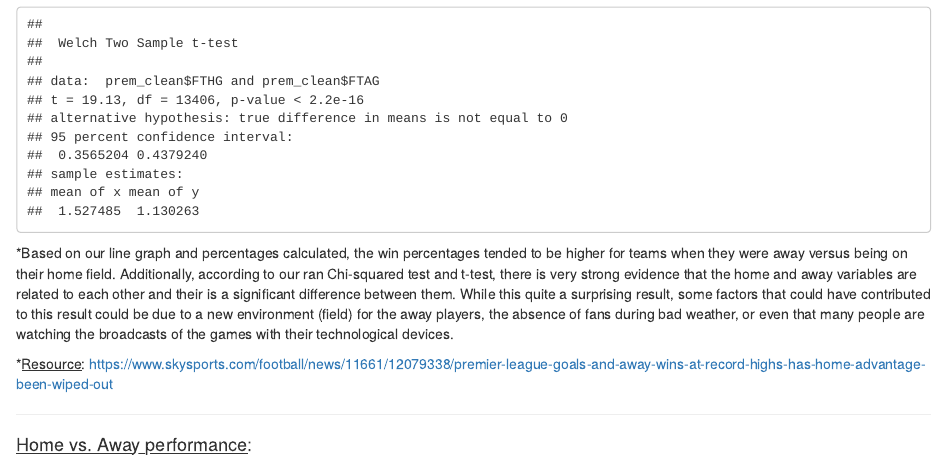
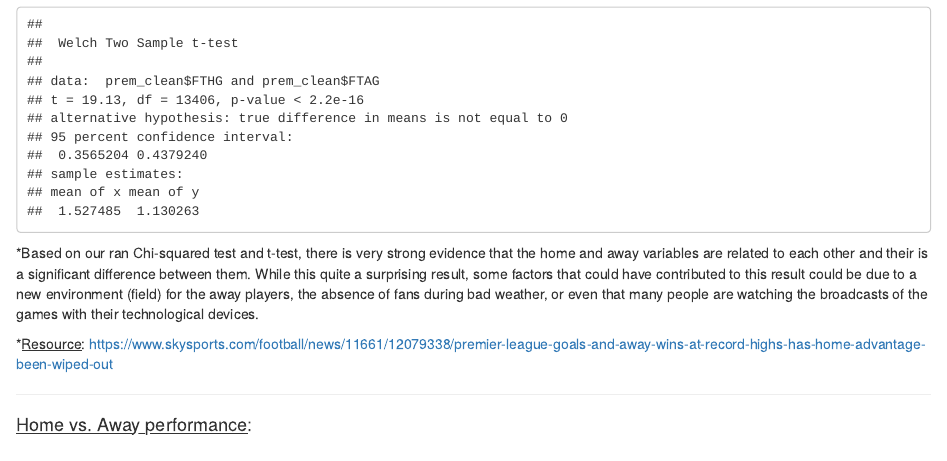
Before and after one commit to DS202-at-ISU/ryanryanryanjohn, an R Markdown document (README.Rmd): the page in a window 1100 px wide, from 7330 px down. Rendered offline with R 4.5, knitr and Pandoc, with nearby package versions.

Commit message:
Update README.Rmd

````diff
--- a/README.Rmd
+++ b/README.Rmd
@@ -186,7 +186,7 @@ print(t_test)
 
 ```
 
-\*Based on our line graph and percentages calculated, the win percentages tended to be higher for teams when they were away versus being on their home field. Additionally, according to our ran Chi-squared test and t-test, there is very strong evidence that the home and away variables are related to each other and their is a significant difference between them. While this quite a surprising result, some factors that could have contributed to this result could be due to a new environment (field) for the away players, the absence of fans during bad weather, or even that many people are watching the broadcasts of the games with their technological devices.
+\*Based on our ran Chi-squared test and t-test, there is very strong evidence that the home and away variables are related to each other and their is a significant difference between them. While this quite a surprising result, some factors that could have contributed to this result could be due to a new environment (field) for the away players, the absence of fans during bad weather, or even that many people are watching the broadcasts of the games with their technological devices.
 
 \*[Resource]{.underline}: <https://www.skysports.com/football/news/11661/12079338/premier-league-goals-and-away-wins-at-record-highs-has-home-advantage-been-wiped-out>
 
````
